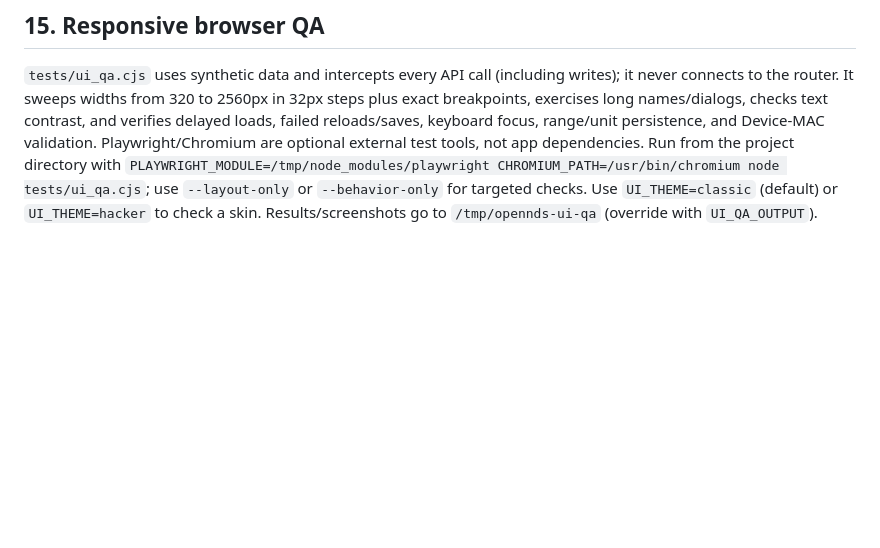
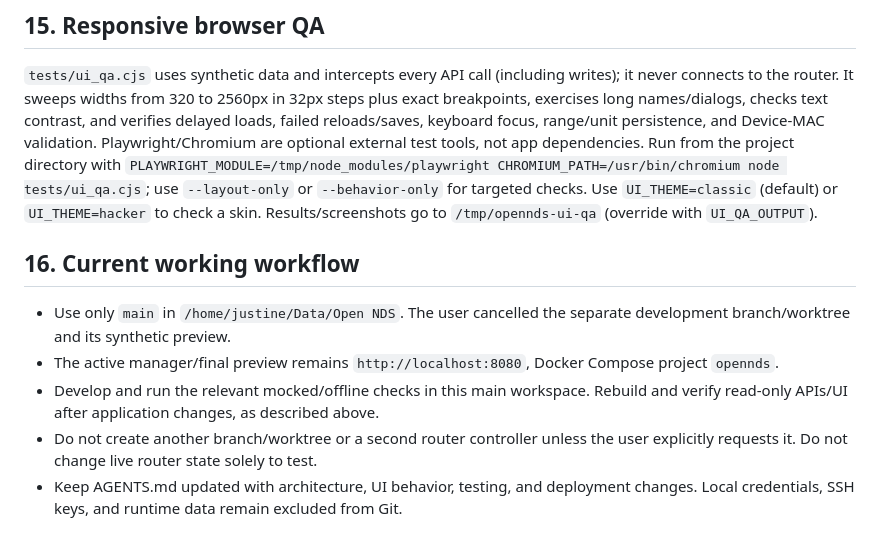
Before and after one commit to justinecabel/OpenNDS-GUI---Remote, a Markdown page: AGENTS.md, the part around the change. Drawn GitHub-style; blank space fills up the shorter version.

Commit message:
re-initial-preview

```diff
--- a/AGENTS.md
+++ b/AGENTS.md
@@ -271,3 +271,11 @@ This section supersedes earlier descriptions of automatic limits reauthenticatio
 ## 15. Responsive browser QA
 
 `tests/ui_qa.cjs` uses synthetic data and intercepts every API call (including writes); it never connects to the router. It sweeps widths from 320 to 2560px in 32px steps plus exact breakpoints, exercises long names/dialogs, checks text contrast, and verifies delayed loads, failed reloads/saves, keyboard focus, range/unit persistence, and Device-MAC validation. Playwright/Chromium are optional external test tools, not app dependencies. Run from the project directory with `PLAYWRIGHT_MODULE=/tmp/node_modules/playwright CHROMIUM_PATH=/usr/bin/chromium node tests/ui_qa.cjs`; use `--layout-only` or `--behavior-only` for targeted checks. Use `UI_THEME=classic` (default) or `UI_THEME=hacker` to check a skin. Results/screenshots go to `/tmp/opennds-ui-qa` (override with `UI_QA_OUTPUT`).
+
+## 16. Current working workflow
+
+- Use only `main` in `/home/justine/Data/Open NDS`. The user cancelled the separate development branch/worktree and its synthetic preview.
+- The active manager/final preview remains `http://localhost:8080`, Docker Compose project `opennds`.
+- Develop and run the relevant mocked/offline checks in this main workspace. Rebuild and verify read-only APIs/UI after application changes, as described above.
+- Do not create another branch/worktree or a second router controller unless the user explicitly requests it. Do not change live router state solely to test.
+- Keep AGENTS.md updated with architecture, UI behavior, testing, and deployment changes. Local credentials, SSH keys, and runtime data remain excluded from Git.
```
